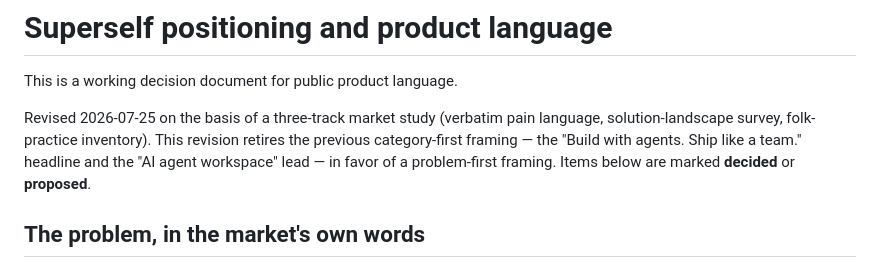
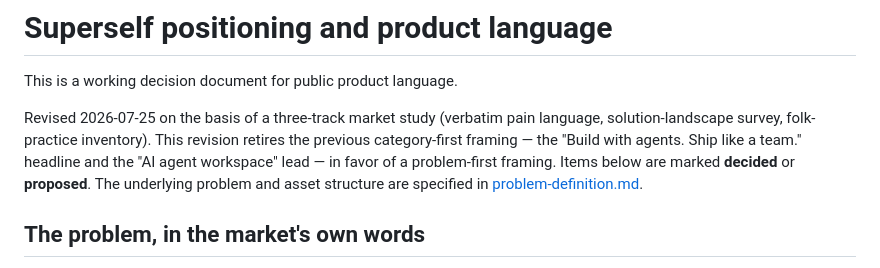
Before and after one commit to fxylabs/superself, a Markdown page: docs/strategy/positioning.md, the part around the change. Rendered like a GitHub page.

```diff
--- a/docs/strategy/positioning.md
+++ b/docs/strategy/positioning.md
@@ -7,6 +7,8 @@ language, solution-landscape survey, folk-practice inventory). This revision
 retires the previous category-first framing — the "Build with agents. Ship
 like a team." headline and the "AI agent workspace" lead — in favor of a
 problem-first framing. Items below are marked **decided** or **proposed**.
+The underlying problem and asset structure are specified in
+[problem-definition.md](problem-definition.md).
 
 ## The problem, in the market's own words
 
```
Also changed, not shown: docs/strategy/problem-definition.md (added, +360 -0 lines).
